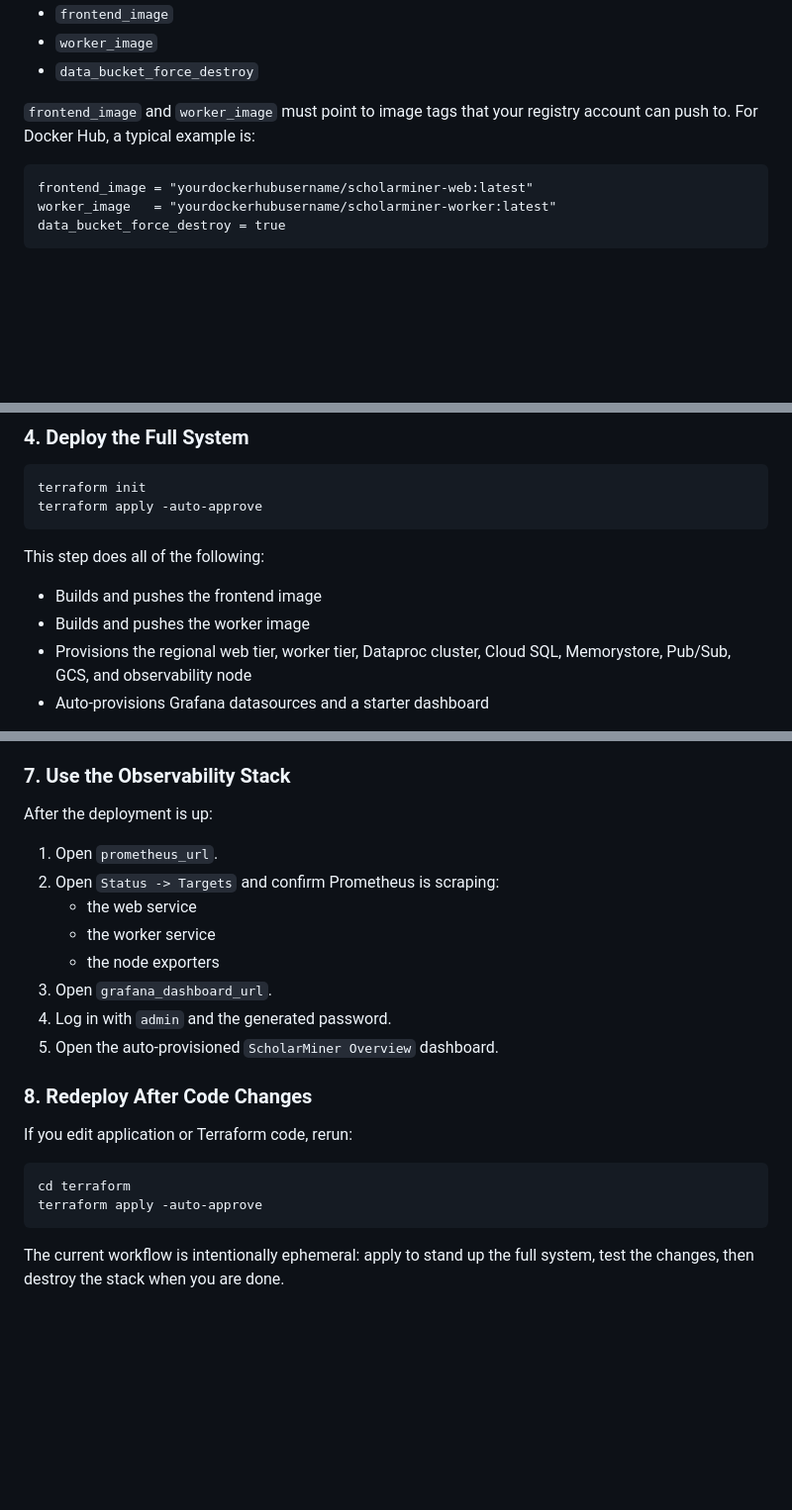
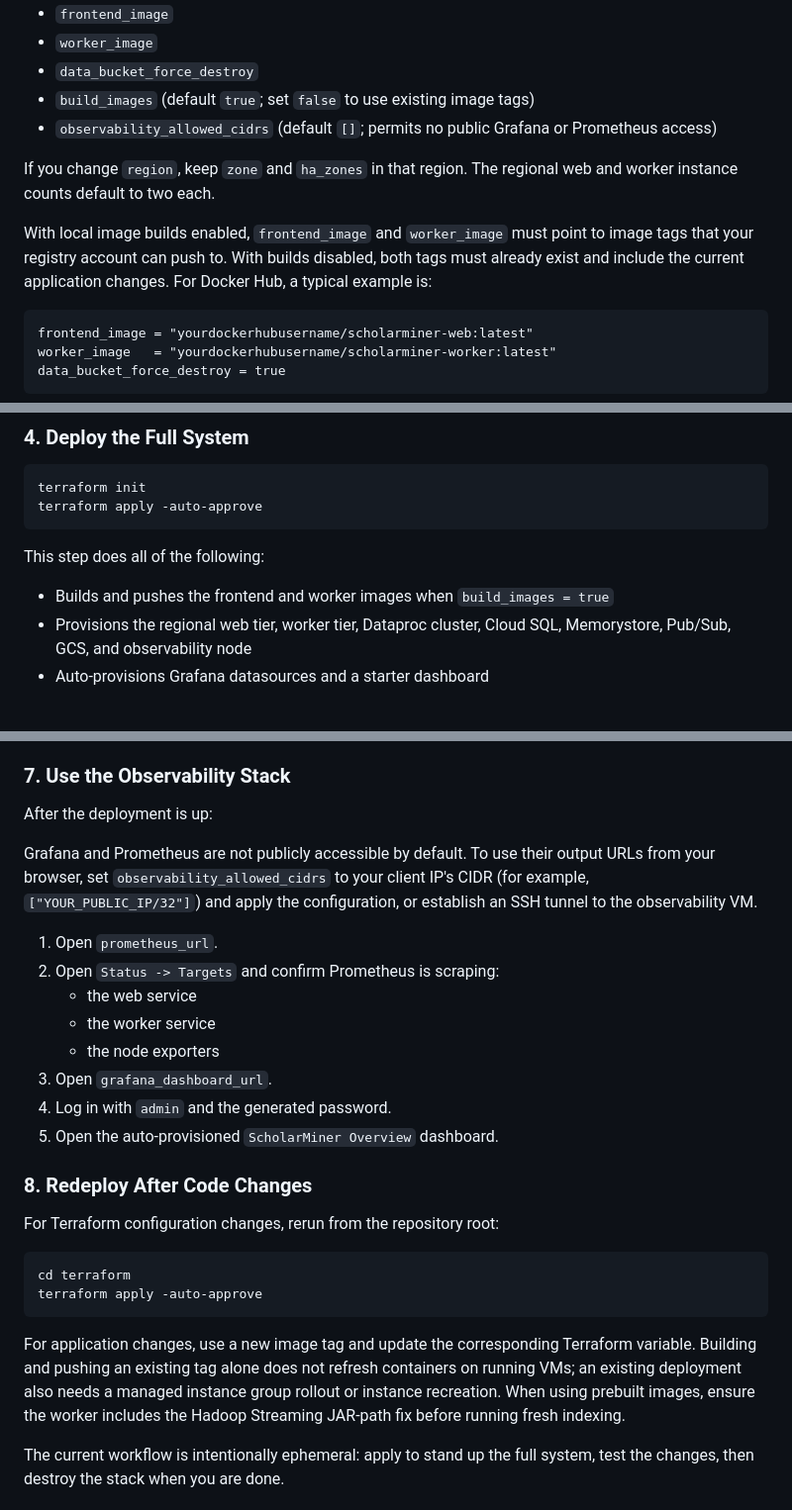
Before and after one commit to Davidlasky/ScholarMiner, a Markdown page: README.md, 3 parts joined by grey strips. Shown at 99% size. Rendered like a GitHub page; blank space fills up the shorter version.

````diff
--- a/README.md
+++ b/README.md
@@ -156,8 +195,12 @@ Update `terraform.tfvars` with values you control:
 - `frontend_image`
 - `worker_image`
 - `data_bucket_force_destroy`
+- `build_images` (default `true`; set `false` to use existing image tags)
+- `observability_allowed_cidrs` (default `[]`; permits no public Grafana or Prometheus access)
 
-`frontend_image` and `worker_image` must point to image tags that your registry account can push to. For Docker Hub, a typical example is:
+If you change `region`, keep `zone` and `ha_zones` in that region. The regional web and worker instance counts default to two each.
+
+With local image builds enabled, `frontend_image` and `worker_image` must point to image tags that your registry account can push to. With builds disabled, both tags must already exist and include the current application changes. For Docker Hub, a typical example is:
 
 ```tfvars
 frontend_image = "yourdockerhubusername/scholarminer-web:latest"
@@ -176,8 +219,7 @@ terraform apply -auto-approve
 
 This step does all of the following:
 
-- Builds and pushes the frontend image
-- Builds and pushes the worker image
+- Builds and pushes the frontend and worker images when `build_images = true`
 - Provisions the regional web tier, worker tier, Dataproc cluster, Cloud SQL, Memorystore, Pub/Sub, GCS, and observability node
 - Auto-provisions Grafana datasources and a starter dashboard
 
@@ -226,6 +268,8 @@ The intended input is a Google Scholar results page URL, not an IEEE Xplore pape
 
 After the deployment is up:
 
+Grafana and Prometheus are not publicly accessible by default. To use their output URLs from your browser, set `observability_allowed_cidrs` to your client IP's CIDR (for example, `["YOUR_PUBLIC_IP/32"]`) and apply the configuration, or establish an SSH tunnel to the observability VM.
+
 1. Open `prometheus_url`.
 2. Open `Status -> Targets` and confirm Prometheus is scraping:
    - the web service
@@ -237,12 +281,14 @@ After the deployment is up:
 
 ### 8. Redeploy After Code Changes
 
-If you edit application or Terraform code, rerun:
+For Terraform configuration changes, rerun from the repository root:
 
 ```bash
 cd terraform
 terraform apply -auto-approve
 ```
+
+For application changes, use a new image tag and update the corresponding Terraform variable. Building and pushing an existing tag alone does not refresh containers on running VMs; an existing deployment also needs a managed instance group rollout or instance recreation. When using prebuilt images, ensure the worker includes the Hadoop Streaming JAR-path fix before running fresh indexing.
 
 The current workflow is intentionally ephemeral: apply to stand up the full system, test the changes, then destroy the stack when you are done.
 
````
Also changed, not shown: other parts of README.md (+58 -19 lines).
